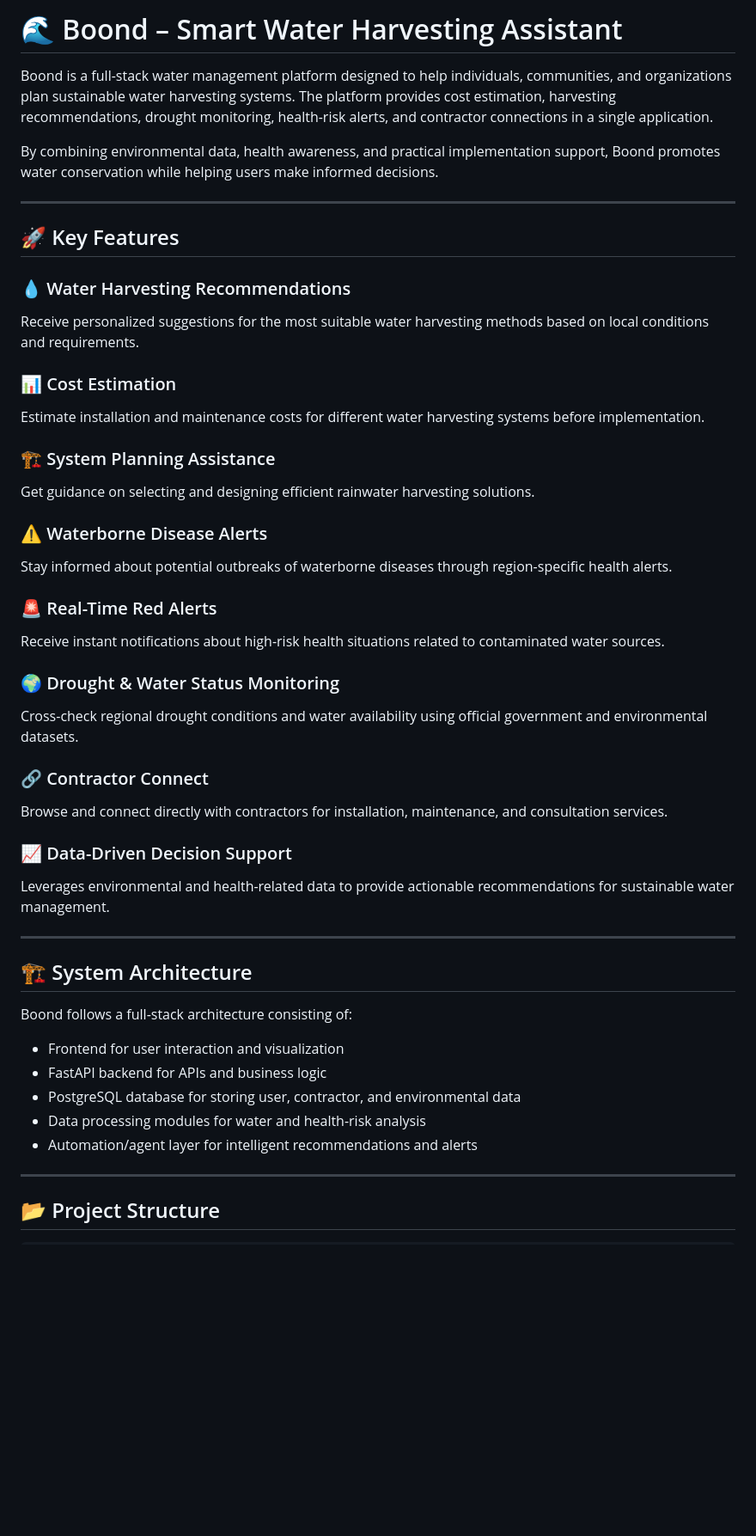
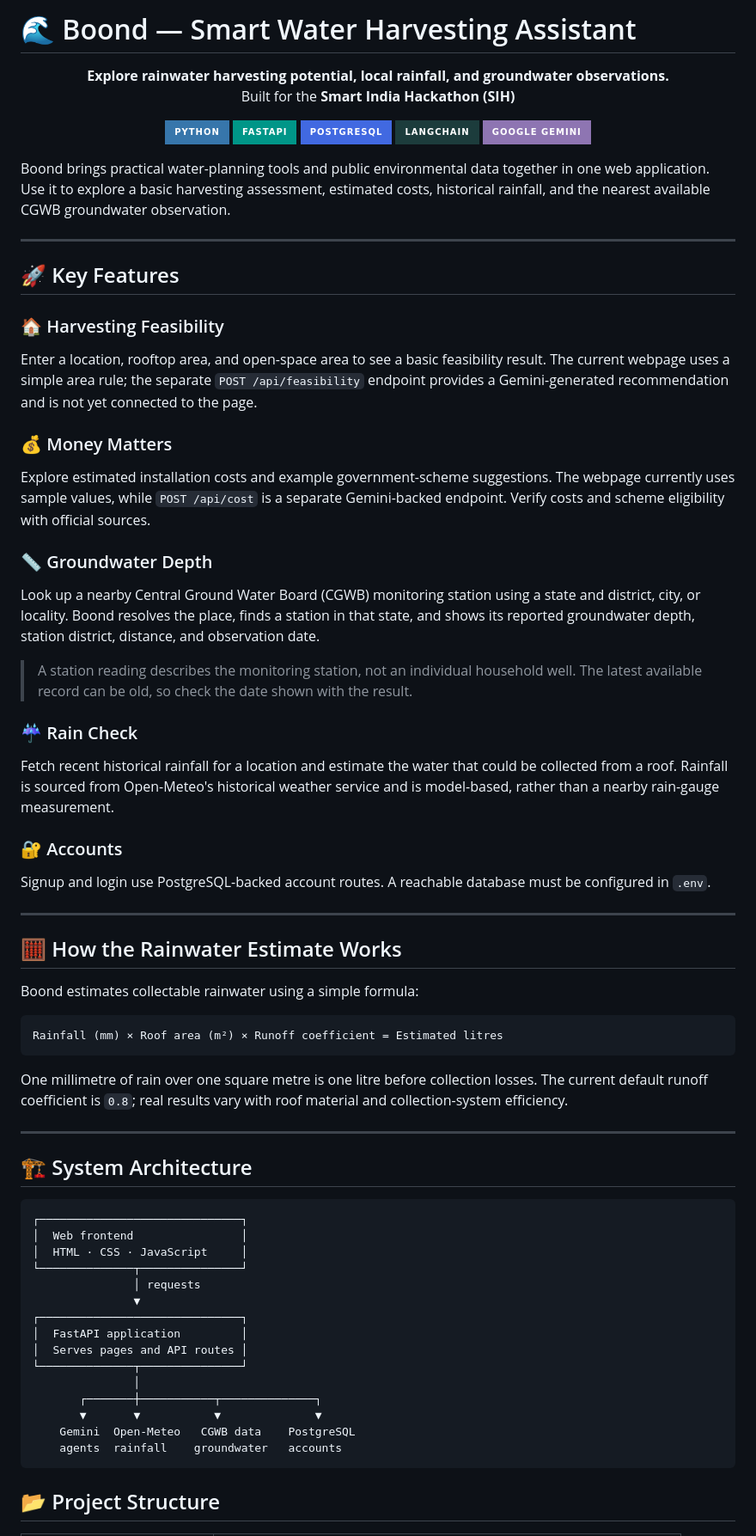
Before and after one commit to ANJALICHAMOLI/BOOND---one-stop-solution-to-ground-water-, a Markdown page: README.md, the part around one of its changes. Shown at 86% size. Rendered like a GitHub page; badges without logos; blank space fills up the shorter version.

````diff
--- a/README.md
+++ b/README.md
@@ -1,50 +1,74 @@
-# 🌊 Boond – Smart Water Harvesting Assistant
+# 🌊 Boond — Smart Water Harvesting Assistant
 
-Boond is a full-stack water management platform designed to help individuals, communities, and organizations plan sustainable water harvesting systems. The platform provides cost estimation, harvesting recommendations, drought monitoring, health-risk alerts, and contractor connections in a single application.
+<p align="center">
+  <strong>Explore rainwater harvesting potential, local rainfall, and groundwater observations.</strong><br>
+  Built for the <strong>Smart India Hackathon (SIH)</strong>
+</p>
 
-By combining environmental data, health awareness, and practical implementation support, Boond promotes water conservation while helping users make informed decisions.
+<p align="center">
+  <img src="https://img.shields.io/badge/Python-3776AB?style=for-the-badge&logo=python&logoColor=white" alt="Python">
+  <img src="https://img.shields.io/badge/FastAPI-009688?style=for-the-badge&logo=fastapi&logoColor=white" alt="FastAPI">
+  <img src="https://img.shields.io/badge/PostgreSQL-4169E1?style=for-the-badge&logo=postgresql&logoColor=white" alt="PostgreSQL">
+  <img src="https://img.shields.io/badge/LangChain-1C3C3C?style=for-the-badge&logo=langchain&logoColor=white" alt="LangChain">
+  <img src="https://img.shields.io/badge/Google_Gemini-8E75B2?style=for-the-badge&logo=googlegemini&logoColor=white" alt="Google Gemini">
+</p>
+
+Boond brings practical water-planning tools and public environmental data together in one web application. Use it to explore a basic harvesting assessment, estimated costs, historical rainfall, and the nearest available CGWB groundwater observation.
 
 ---
 
 ## 🚀 Key Features
 
-### 💧 Water Harvesting Recommendations
-Receive personalized suggestions for the most suitable water harvesting methods based on local conditions and requirements.
+### 🏠 Harvesting Feasibility
+Enter a location, rooftop area, and open-space area to see a basic feasibility result. The current webpage uses a simple area rule; the separate `POST /api/feasibility` endpoint provides a Gemini-generated recommendation and is not yet connected to the page.
 
-### 📊 Cost Estimation
-Estimate installation and maintenance costs for different water harvesting systems before implementation.
+### 💰 Money Matters
+Explore estimated installation costs and example government-scheme suggestions. The webpage currently uses sample values, while `POST /api/cost` is a separate Gemini-backed endpoint. Verify costs and scheme eligibility with official sources.
 
-### 🏗️ System Planning Assistance
-Get guidance on selecting and designing efficient rainwater harvesting solutions.
+### 📏 Groundwater Depth
+Look up a nearby Central Ground Water Board (CGWB) monitoring station using a state and district, city, or locality. Boond resolves the place, finds a station in that state, and shows its reported groundwater depth, station district, distance, and observation date.
 
-### ⚠️ Waterborne Disease Alerts
-Stay informed about potential outbreaks of waterborne diseases through region-specific health alerts.
+> A station reading describes the monitoring station, not an individual household well. The latest available record can be old, so check the date shown with the result.
 
-### 🚨 Real-Time Red Alerts
-Receive instant notifications about high-risk health situations related to contaminated water sources.
+### ☔ Rain Check
+Fetch recent historical rainfall for a location and estimate the water that could be collected from a roof. Rainfall is sourced from Open-Meteo's historical weather service and is model-based, rather than a nearby rain-gauge measurement.
 
-### 🌍 Drought & Water Status Monitoring
-Cross-check regional drought conditions and water availability using official government and environmental datasets.
+### 🔐 Accounts
+Signup and login use PostgreSQL-backed account routes. A reachable database must be configured in `.env`.
 
-### 🔗 Contractor Connect
-Browse and connect directly with contractors for installation, maintenance, and consultation services.
+---
 
-### 📈 Data-Driven Decision Support
-Leverages environmental and health-related data to provide actionable recommendations for sustainable water management.
+## 🧮 How the Rainwater Estimate Works
+
+Boond estimates collectable rainwater using a simple formula:
+
+```text
+Rainfall (mm) × Roof area (m²) × Runoff coefficient = Estimated litres
+```
+
+One millimetre of rain over one square metre is one litre before collection losses. The current default runoff coefficient is `0.8`; real results vary with roof material and collection-system efficiency.
 
 ---
 
 ## 🏗️ System Architecture
 
-Boond follows a full-stack architecture consisting of:
-
-- Frontend for user interaction and visualization
-- FastAPI backend for APIs and business logic
-- PostgreSQL database for storing user, contractor, and environmental data
-- Data processing modules for water and health-risk analysis
-- Automation/agent layer for intelligent recommendations and alerts
-
----
+```text
+┌──────────────────────────────┐
+│  Web frontend                │
+│  HTML · CSS · JavaScript     │
+└──────────────┬───────────────┘
+               │ requests
+               ▼
+┌──────────────────────────────┐
+│  FastAPI application         │
+│  Serves pages and API routes │
+└──────────────┬───────────────┘
+               │
+       ┌───────┼───────────┬──────────────┐
+       ▼       ▼           ▼              ▼
+    Gemini  Open-Meteo   CGWB data    PostgreSQL
+    agents  rainfall    groundwater   accounts
+```
 
 ## 📂 Project Structure
 
````
Also changed, not shown: other parts of README.md (+81 -72 lines).
